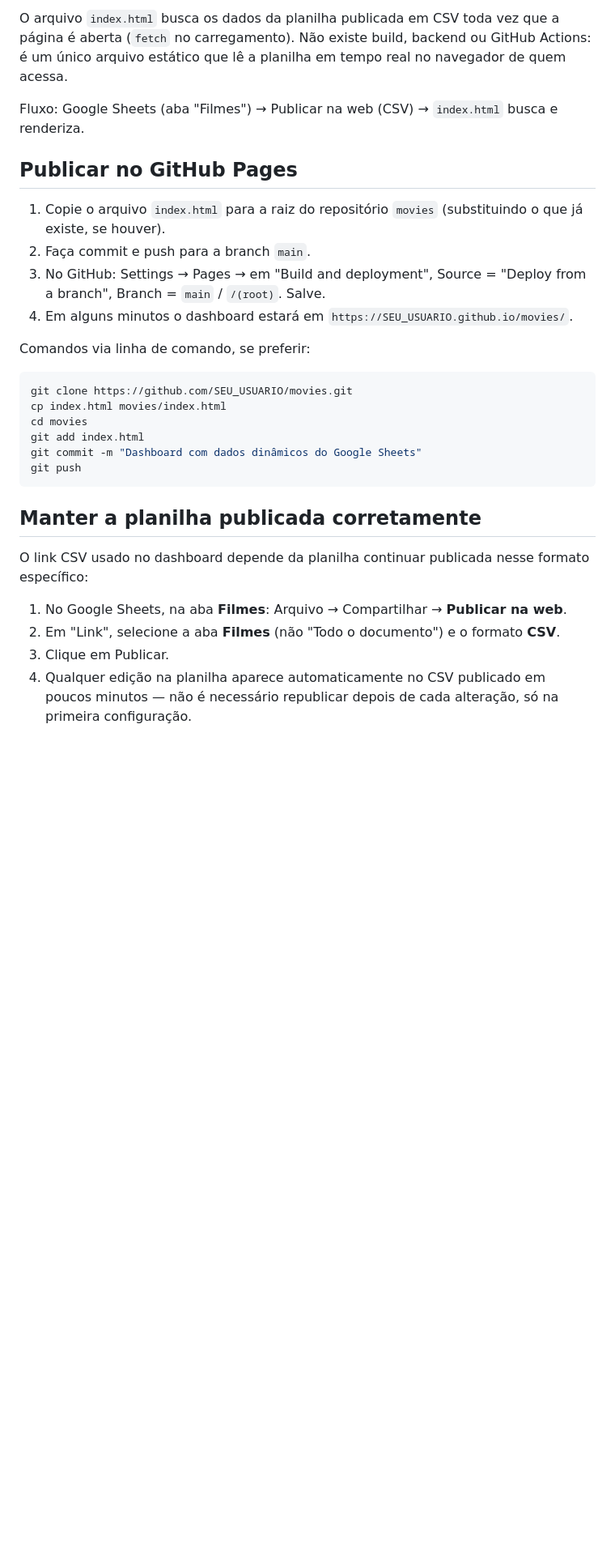
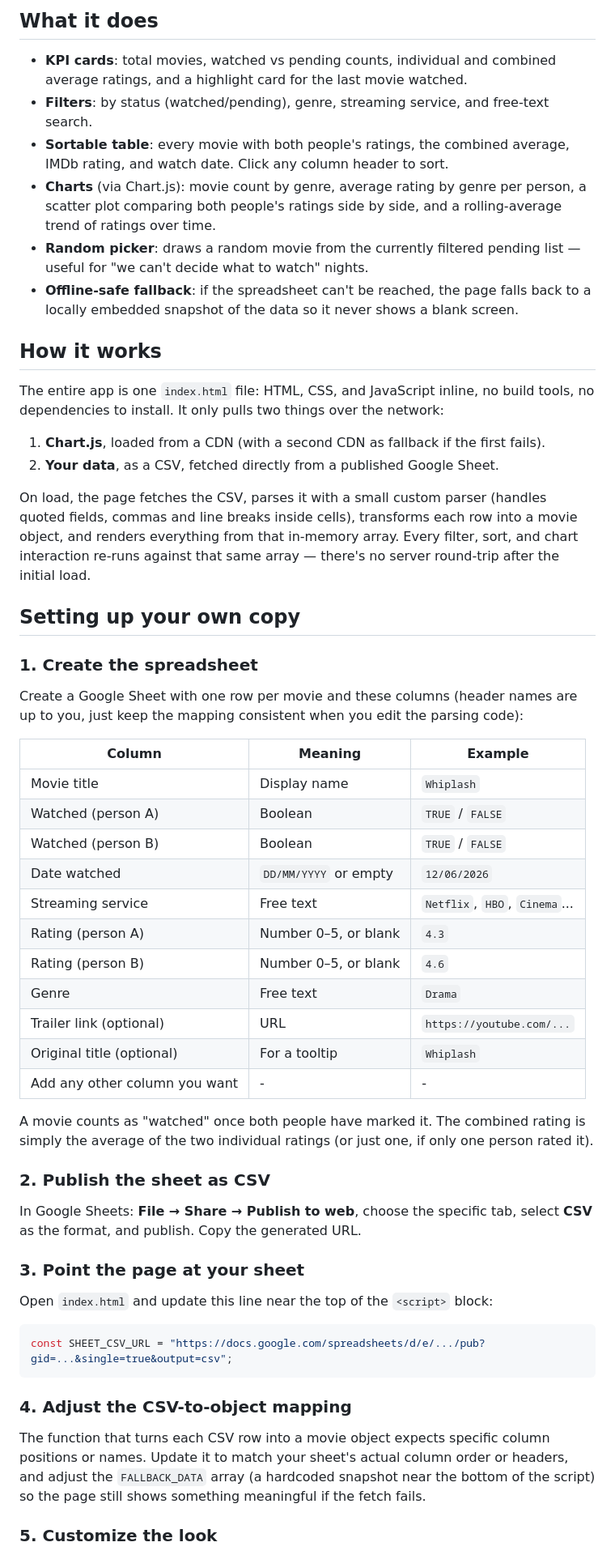
Before and after one commit to periclesrmessias/movies, a Markdown page: README.md, the part around one of its changes. Shown at 81% size. Rendered like a GitHub page; blank space fills up the shorter version.

Commit message:
Rename project to Movie Dashboard and enhance README
Updated README to reflect project name change and added detailed functionality description.

````diff
--- a/README.md
+++ b/README.md
@@ -6,32 +6,59 @@ Dashboard de filmes assistidos e pendentes, com dados sincronizados direto do Go
 
-O arquivo `index.html` busca os dados da planilha publicada em CSV toda vez que a página é aberta (`fetch` no carregamento). Não existe build, backend ou GitHub Actions: é um único arquivo estático que lê a planilha em tempo real no navegador de quem acessa.
+## What it does
 
-Fluxo: Google Sheets (aba "Filmes") → Publicar na web (CSV) → `index.html` busca e renderiza.
+- **KPI cards**: total movies, watched vs pending counts, individual and combined average ratings, and a highlight card for the last movie watched.
+- **Filters**: by status (watched/pending), genre, streaming service, and free-text search.
+- **Sortable table**: every movie with both people's ratings, the combined average, IMDb rating, and watch date. Click any column header to sort.
+- **Charts** (via Chart.js): movie count by genre, average rating by genre per person, a scatter plot comparing both people's ratings side by side, and a rolling-average trend of ratings over time.
+- **Random picker**: draws a random movie from the currently filtered pending list — useful for "we can't decide what to watch" nights.
+- **Offline-safe fallback**: if the spreadsheet can't be reached, the page falls back to a locally embedded snapshot of the data so it never shows a blank screen.
 
-## Publicar no GitHub Pages
+## How it works
 
-1. Copie o arquivo `index.html` para a raiz do repositório `movies` (substituindo o que já existe, se houver).
-2. Faça commit e push para a branch `main`.
-3. No GitHub: Settings → Pages → em "Build and deployment", Source = "Deploy from a branch", Branch = `main` / `/(root)`. Salve.
-4. Em alguns minutos o dashboard estará em `https://SEU_USUARIO.github.io/movies/`.
+The entire app is one `index.html` file: HTML, CSS, and JavaScript inline, no build tools, no dependencies to install. It only pulls two things over the network:
 
-Comandos via linha de comando, se preferir:
+1. **Chart.js**, loaded from a CDN (with a second CDN as fallback if the first fails).
+2. **Your data**, as a CSV, fetched directly from a published Google Sheet.
 
-```bash
-git clone https://github.com/SEU_USUARIO/movies.git
-cp index.html movies/index.html
-cd movies
-git add index.html
-git commit -m "Dashboard com dados dinâmicos do Google Sheets"
-git push
+On load, the page fetches the CSV, parses it with a small custom parser (handles quoted fields, commas and line breaks inside cells), transforms each row into a movie object, and renders everything from that in-memory array. Every filter, sort, and chart interaction re-runs against that same array — there's no server round-trip after the initial load.
+
+## Setting up your own copy
+
+### 1. Create the spreadsheet
+
+Create a Google Sheet with one row per movie and these columns (header names are up to you, just keep the mapping consistent when you edit the parsing code):
+
+| Column | Meaning | Example |
+|---|---|---|
+| Movie title | Display name | `Whiplash` |
+| Watched (person A) | Boolean | `TRUE` / `FALSE` |
+| Watched (person B) | Boolean | `TRUE` / `FALSE` |
+| Date watched | `DD/MM/YYYY` or empty | `12/06/2026` |
+| Streaming service | Free text | `Netflix`, `HBO`, `Cinema`... |
+| Rating (person A) | Number 0–5, or blank | `4.3` |
+| Rating (person B) | Number 0–5, or blank | `4.6` |
+| Genre | Free text | `Drama` |
+| Trailer link (optional) | URL | `https://youtube.com/...` |
+| Original title (optional) | For a tooltip | `Whiplash` |
+| Add any other column you want| - | - |
+
+A movie counts as "watched" once both people have marked it. The combined rating is simply the average of the two individual ratings (or just one, if only one person rated it).
+
+### 2. Publish the sheet as CSV
+
+In Google Sheets: **File → Share → Publish to web**, choose the specific tab, select **CSV** as the format, and publish. Copy the generated URL.
+
+### 3. Point the page at your sheet
+
+Open `index.html` and update this line near the top of the `<script>` block:
+
+```js
+const SHEET_CSV_URL = "https://docs.google.com/spreadsheets/d/e/.../pub?gid=...&single=true&output=csv";
 ```
 
-## Manter a planilha publicada corretamente
+### 4. Adjust the CSV-to-object mapping
 
-O link CSV usado no dashboard depende da planilha continuar publicada nesse formato específico:
+The function that turns each CSV row into a movie object expects specific column positions or names. Update it to match your sheet's actual column order or headers, and adjust the `FALLBACK_DATA` array (a hardcoded snapshot near the bottom of the script) so the page still shows something meaningful if the fetch fails.
 
-1. No Google Sheets, na aba **Filmes**: Arquivo → Compartilhar → **Publicar na web**.
-2. Em "Link", selecione a aba **Filmes** (não "Todo o documento") e o formato **CSV**.
-3. Clique em Publicar.
-4. Qualquer edição na planilha aparece automaticamente no CSV publicado em poucos minutos — não é necessário republicar depois de cada alteração, só na primeira configuração.
+### 5. Customize the look
 
````
Also changed, not shown: other parts of README.md (+34 -21 lines).
